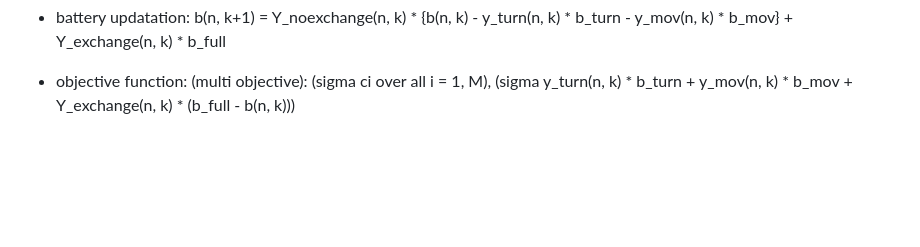
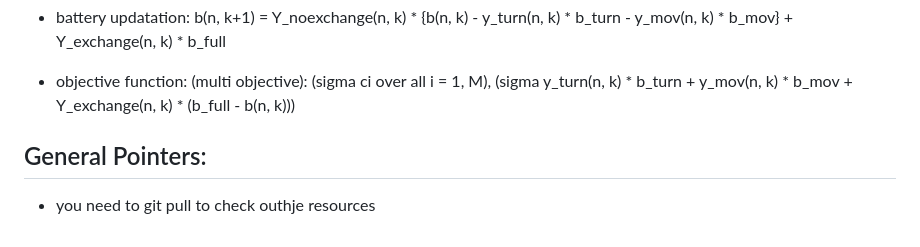
Before and after one commit to ArpitPrd/PathPlanning, a Markdown page: Notes.md, the part around the change. Drawn GitHub-style; blank space fills up the shorter version.

Commit message:
notes update

```diff
--- a/Notes.md
+++ b/Notes.md
@@ -147,3 +147,7 @@ z(k, i, n) denotes the kth time instant, ith grid point, nth drone
 - battery updatation: b(n, k+1) = Y_noexchange(n, k) * {b(n, k) - y_turn(n, k) * b_turn - y_mov(n, k) * b_mov} + Y_exchange(n, k) * b_full
 
 - objective function: (multi objective): (sigma ci over all i = 1, M), (sigma y_turn(n, k) * b_turn + y_mov(n, k) * b_mov + Y_exchange(n, k) * (b_full - b(n, k)))
+
+## General Pointers:
+
+- you need to git pull to check outhje resources
```
